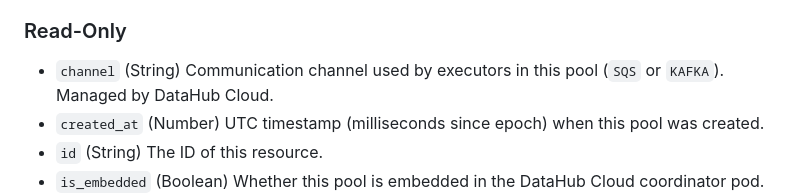
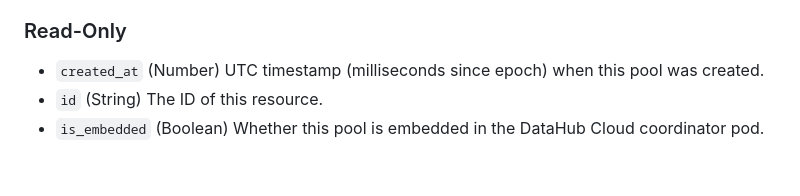
Before and after one commit to datahub-project/terraform-provider-datahub, a Markdown page: docs/resources/remote_executor_pool.md, the part around the change. Drawn GitHub-style; blank space fills up the shorter version.

```diff
--- a/docs/resources/remote_executor_pool.md
+++ b/docs/resources/remote_executor_pool.md
@@ -101,7 +101,6 @@ resource "datahub_remote_executor_pool" "analytics" {
 
 ### Read-Only
 
-- `channel` (String) Communication channel used by executors in this pool (`SQS` or `KAFKA`). Managed by DataHub Cloud.
 - `created_at` (Number) UTC timestamp (milliseconds since epoch) when this pool was created.
 - `id` (String) The ID of this resource.
 - `is_embedded` (Boolean) Whether this pool is embedded in the DataHub Cloud coordinator pod. Managed by DataHub Cloud; not configurable.
```
Also changed, not shown: docs/data-sources/remote_executor_pool.md (+13 -5 lines).
